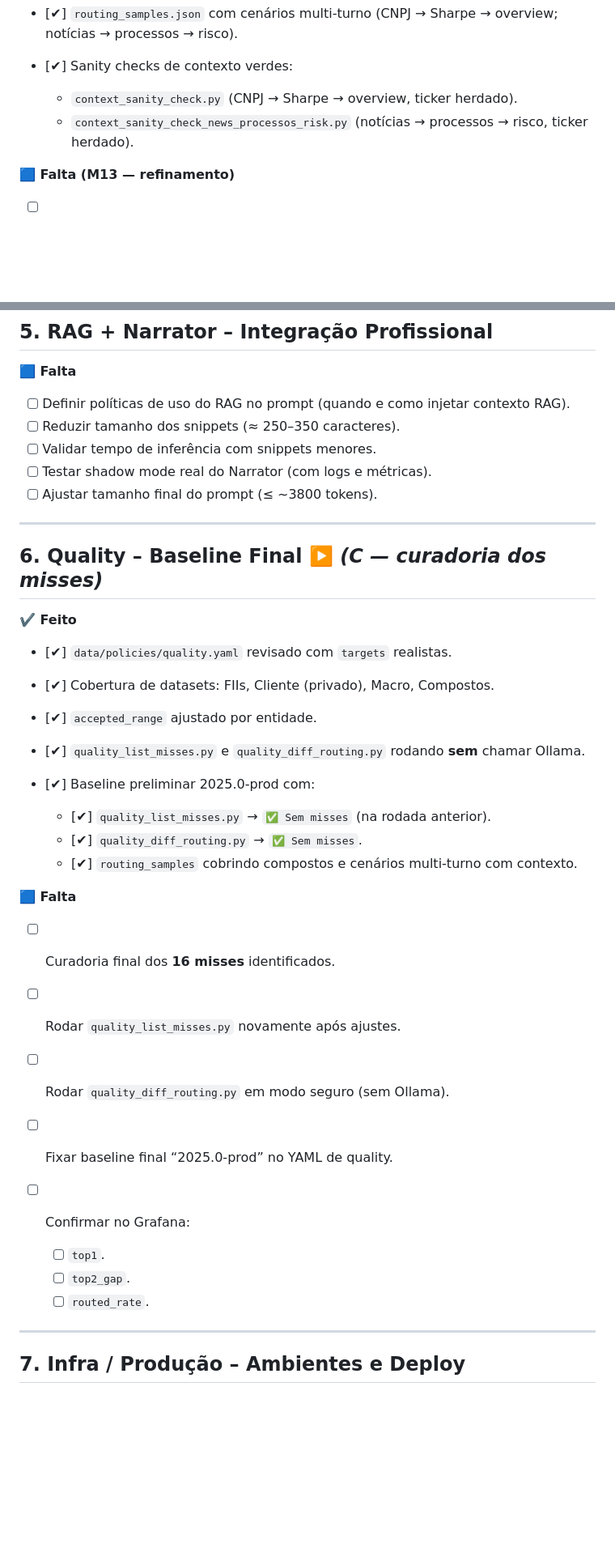
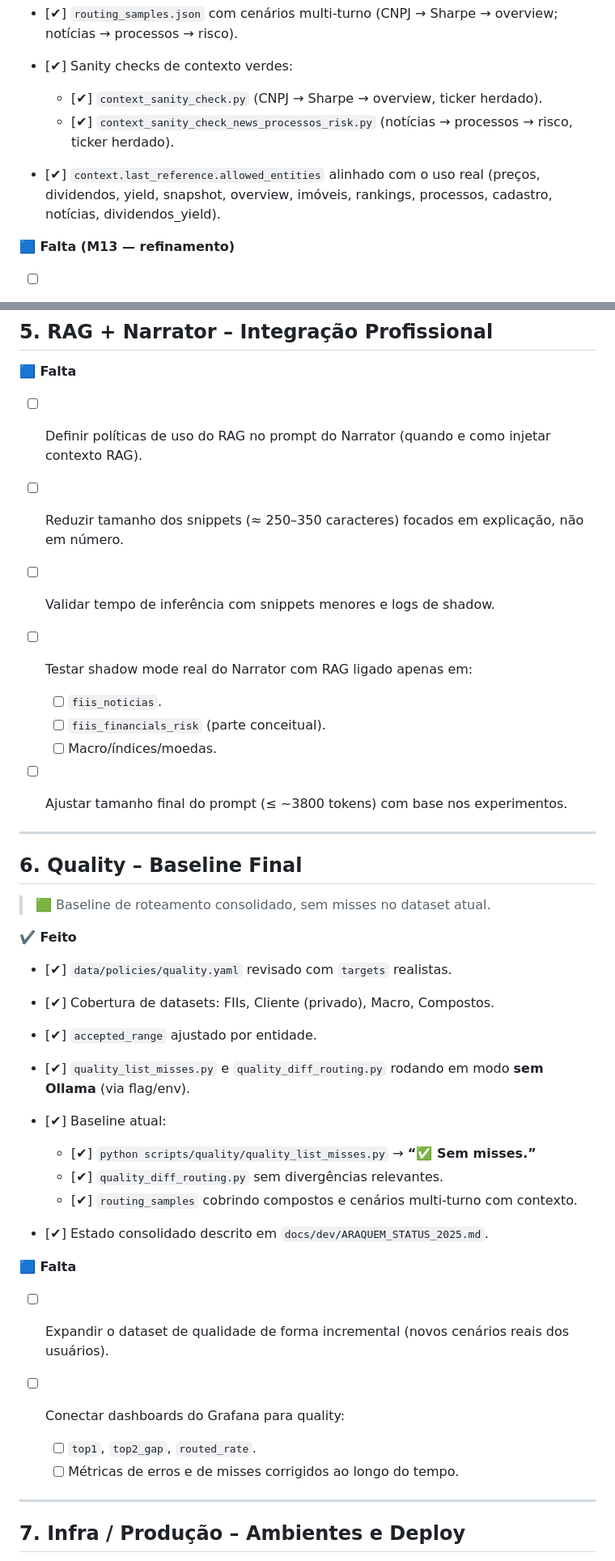
Before and after one commit to leleoaraxa/araquem, a Markdown page: docs/dev/CHECKLIST-2025.0-prod.md, 2 parts joined by grey strips. Shown at 81% size. Rendered like a GitHub page; blank space fills up the shorter version.

```diff
--- a/docs/dev/CHECKLIST-2025.0-prod.md
+++ b/docs/dev/CHECKLIST-2025.0-prod.md
@@ -22,8 +22,9 @@
 * [✔] `routing_samples.json` com cenários multi-turno (CNPJ → Sharpe → overview; notícias → processos → risco).
 * [✔] Sanity checks de contexto verdes:
 
-  * `context_sanity_check.py` (CNPJ → Sharpe → overview, ticker herdado).
-  * `context_sanity_check_news_processos_risk.py` (notícias → processos → risco, ticker herdado).
+  * [✔] `context_sanity_check.py` (CNPJ → Sharpe → overview, ticker herdado).
+  * [✔] `context_sanity_check_news_processos_risk.py` (notícias → processos → risco, ticker herdado).
+* [✔] `context.last_reference.allowed_entities` alinhado com o uso real (preços, dividendos, yield, snapshot, overview, imóveis, rankings, processos, cadastro, notícias, dividendos_yield).
 
 **🟦 Falta (M13 — refinamento)**
 
@@ -151,39 +192,42 @@
 
 **🟦 Falta**
 
-* [ ] Definir políticas de uso do RAG no prompt (quando e como injetar contexto RAG).
-* [ ] Reduzir tamanho dos snippets (≈ 250–350 caracteres).
-* [ ] Validar tempo de inferência com snippets menores.
-* [ ] Testar shadow mode real do Narrator (com logs e métricas).
-* [ ] Ajustar tamanho final do prompt (≤ ~3800 tokens).
+* [ ] Definir políticas de uso do RAG no prompt do Narrator (quando e como injetar contexto RAG).
+* [ ] Reduzir tamanho dos snippets (≈ 250–350 caracteres) focados em explicação, não em número.
+* [ ] Validar tempo de inferência com snippets menores e logs de shadow.
+* [ ] Testar shadow mode real do Narrator com RAG ligado apenas em:
+
+  * [ ] `fiis_noticias`.
+  * [ ] `fiis_financials_risk` (parte conceitual).
+  * [ ] Macro/índices/moedas.
+* [ ] Ajustar tamanho final do prompt (≤ ~3800 tokens) com base nos experimentos.
 
 ---
 
-## 6. Quality – Baseline Final  ▶️ *(C — curadoria dos misses)*
+## 6. Quality – Baseline Final
+
+> 🟩 Baseline de roteamento consolidado, sem misses no dataset atual.
 
 **✔️ Feito**
 
 * [✔] `data/policies/quality.yaml` revisado com `targets` realistas.
 * [✔] Cobertura de datasets: FIIs, Cliente (privado), Macro, Compostos.
 * [✔] `accepted_range` ajustado por entidade.
-* [✔] `quality_list_misses.py` e `quality_diff_routing.py` rodando **sem** chamar Ollama.
-* [✔] Baseline preliminar 2025.0-prod com:
+* [✔] `quality_list_misses.py` e `quality_diff_routing.py` rodando em modo **sem Ollama** (via flag/env).
+* [✔] Baseline atual:
 
-  * [✔] `quality_list_misses.py` → `✅ Sem misses` (na rodada anterior).
-  * [✔] `quality_diff_routing.py` → `✅ Sem misses`.
+  * [✔] `python scripts/quality/quality_list_misses.py` → **“✅ Sem misses.”**
+  * [✔] `quality_diff_routing.py` sem divergências relevantes.
   * [✔] `routing_samples` cobrindo compostos e cenários multi-turno com contexto.
+* [✔] Estado consolidado descrito em `docs/dev/ARAQUEM_STATUS_2025.md`.
 
 **🟦 Falta**
 
-* [ ] Curadoria final dos **16 misses** identificados.
-* [ ] Rodar `quality_list_misses.py` novamente após ajustes.
-* [ ] Rodar `quality_diff_routing.py` em modo seguro (sem Ollama).
-* [ ] Fixar baseline final “2025.0-prod” no YAML de quality.
-* [ ] Confirmar no Grafana:
+* [ ] Expandir o dataset de qualidade de forma incremental (novos cenários reais dos usuários).
+* [ ] Conectar dashboards do Grafana para quality:
 
-  * [ ] `top1`.
-  * [ ] `top2_gap`.
-  * [ ] `routed_rate`.
+  * [ ] `top1`, `top2_gap`, `routed_rate`.
+  * [ ] Métricas de erros e de misses corrigidos ao longo do tempo.
 
 ---
 
```
Also changed, not shown: other parts of docs/dev/CHECKLIST-2025.0-prod.md (+107 -37 lines).
